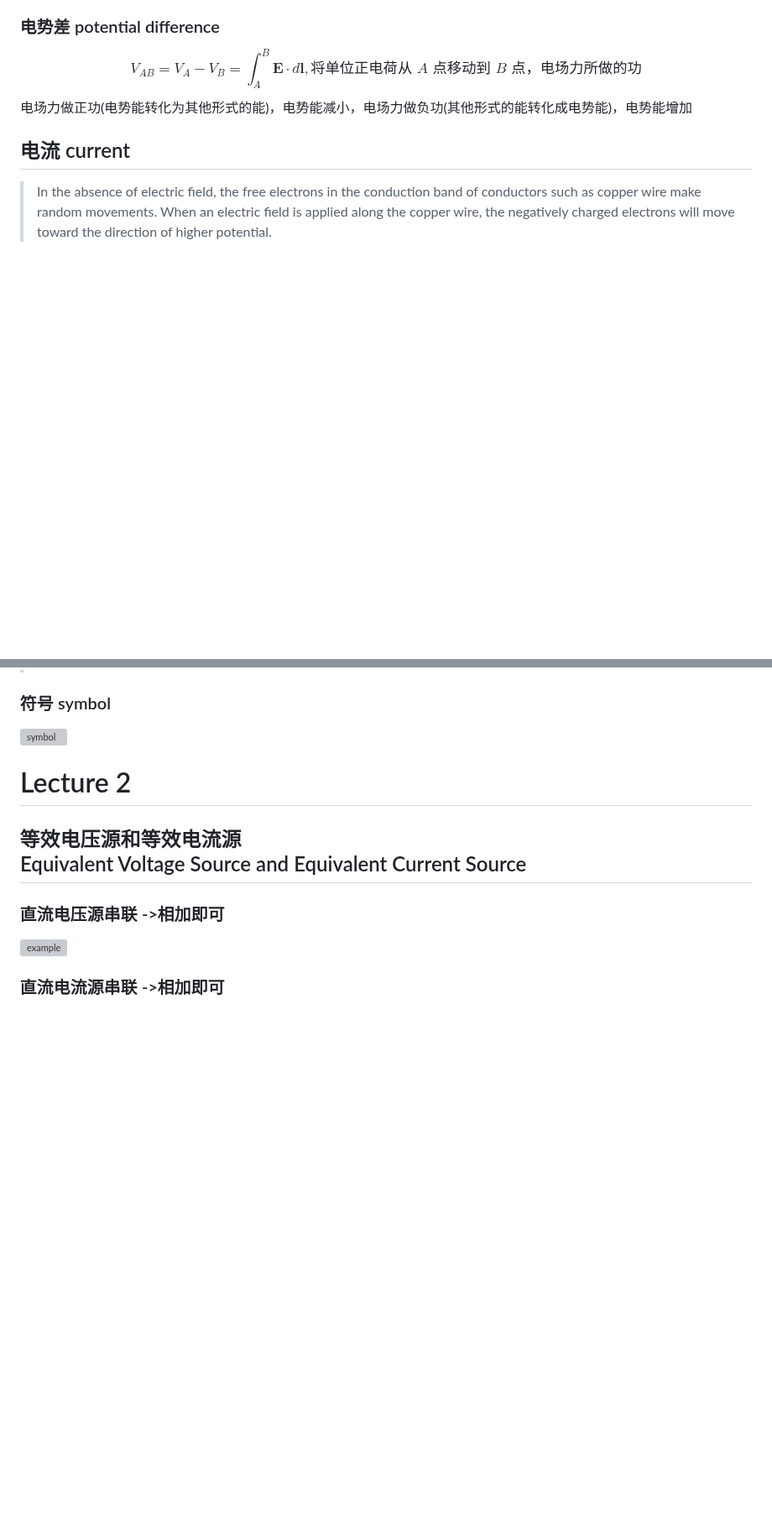
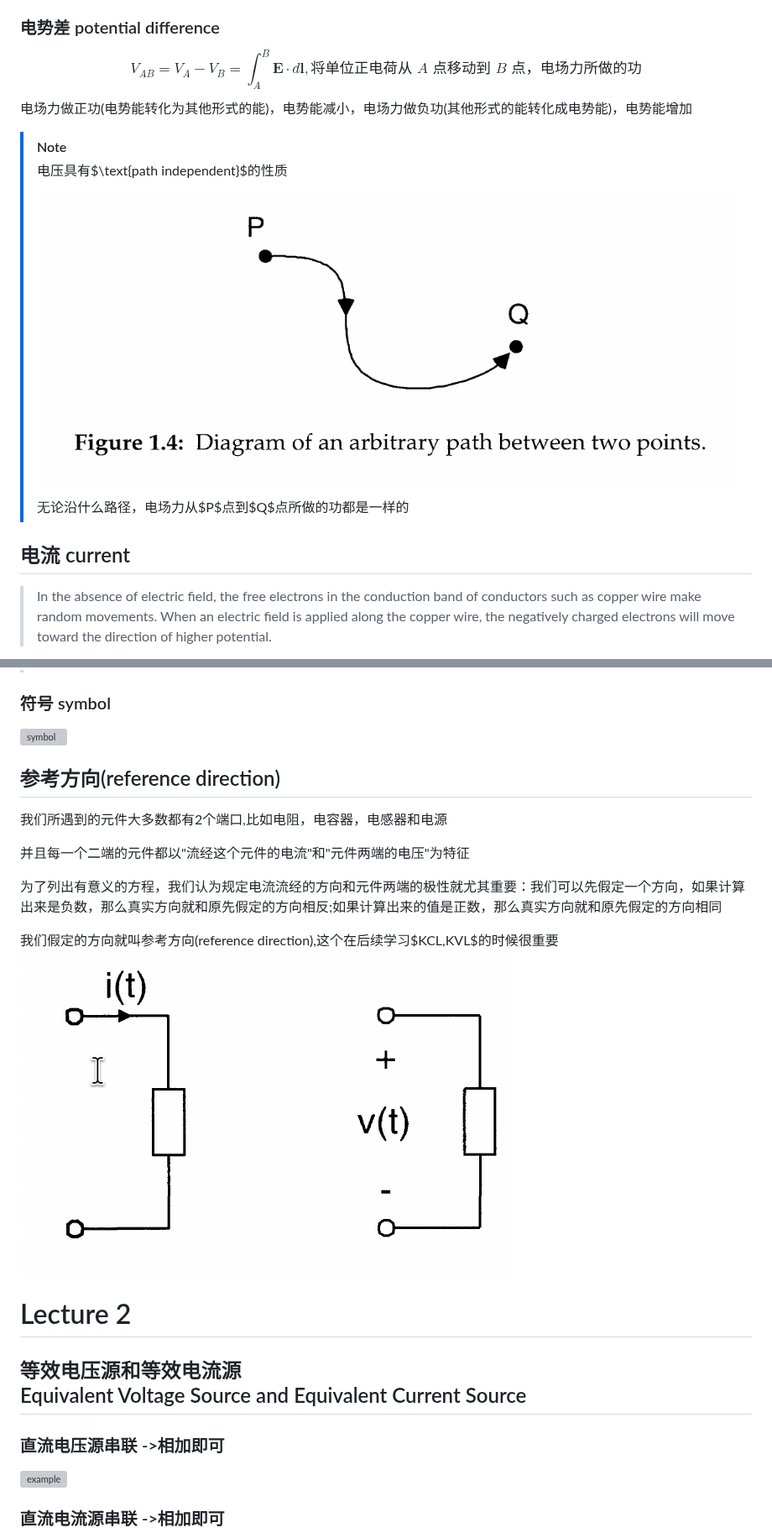
Before and after one commit to swanshS/UESTC_GLASGOW_2026_2027_CAD, a Markdown page: Notes.md, 2 parts joined by grey strips. Shown at 84% size. GitHub-like rendering; pictures changed too: img/Lec1/refDire.png (added), img/Lec1/v.png (added); blank space fills up the shorter version; grey boxes are pictures that could not be loaded.

```diff
--- a/Notes.md
+++ b/Notes.md
@@ -120,6 +120,13 @@ V_{AB}=V_A-V_B=\int_A^B \mathbf{E}\cdot d\mathbf{l},\text{将单位正电荷从
 $$
 电场力做正功(电势能转化为其他形式的能)，电势能减小，电场力做负功(其他形式的能转化成电势能)，电势能增加
 
+> [!NOTE]
+> 电压具有$\text{path independent}$的性质
+>
+>![image](./img/Lec1/v.png)
+>
+>无论沿什么路径，电场力从$P$点到$Q$点所做的功都是一样的
+
 ## 电流 current
 
 >In the absence of electric field, the free electrons in the conduction band of conductors
@@ -213,6 +223,15 @@ current source is called the direct current
 
 ![symbol](./img/Lec1/AC_Symbols.png)
 
+## 参考方向(reference direction)
+我们所遇到的元件大多数都有2个端口,比如电阻，电容器，电感器和电源
+
+并且每一个二端的元件都以"流经这个元件的电流"和"元件两端的电压"为特征
+
+为了列出有意义的方程，我们认为规定电流流经的方向和元件两端的极性就尤其重要：我们可以先假定一个方向，如果计算出来是负数，那么真实方向就和原先假定的方向相反;如果计算出来的值是正数，那么真实方向就和原先假定的方向相同
+
+我们假定的方向就叫参考方向(reference direction),这个在后续学习$KCL,KVL$的时候很重要
+![image](./img/Lec1/refDire.png)
 
 # Lecture 2
 
```
Also changed, not shown: other parts of Notes.md (+33 -0 lines), img/Lec_11/coilField.png (added).
